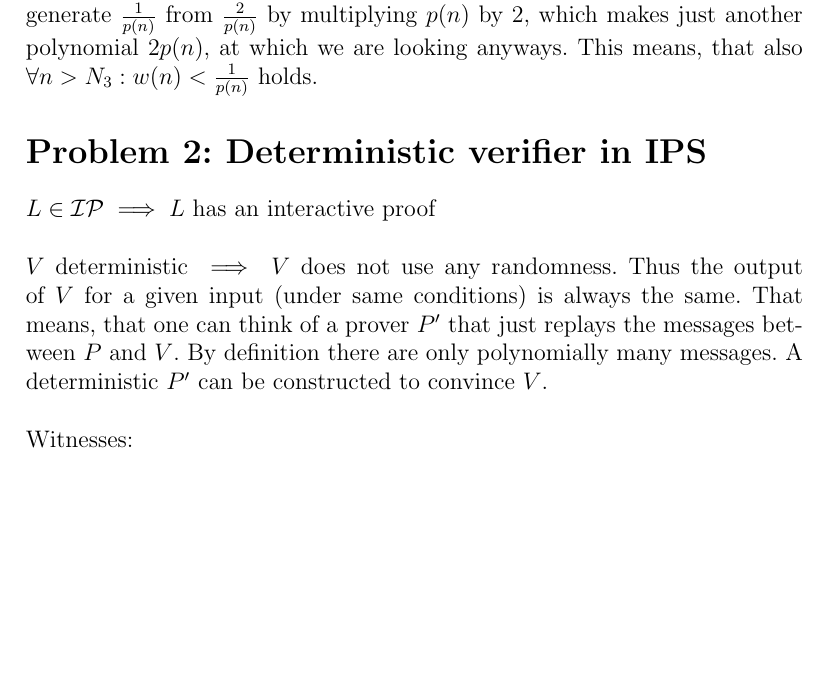
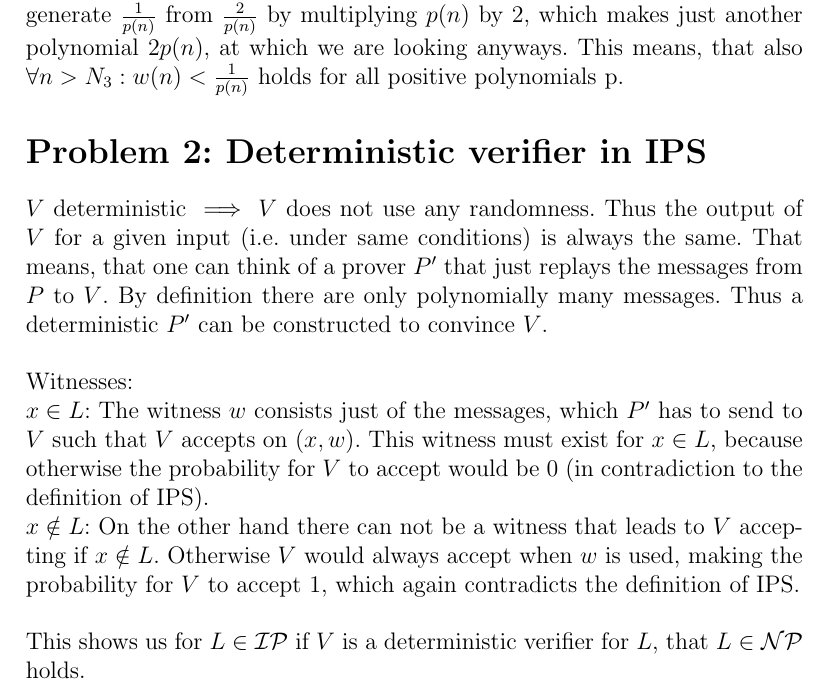
Before and after one commit to Stunkymonkey/security-privacy, a LaTeX problem sheet (uebung3/SP_blatt3.tex): part of page 2 of 3, cut so that both start at the same text, the shorter picture padded with empty space. Compiled offline with pdfLaTeX.

Commit message:
added witnesses to problem 2

```diff
--- a/uebung3/SP_blatt3.tex
+++ b/uebung3/SP_blatt3.tex
@@ -49,20 +49,22 @@ $v$ and $v'$ negligible: $\exists N_1, N_2 \in \mathbb{N}$, such that: \\
 \\
 Let $w(n) = v(n) + v'(n)$: For $w$ to be negligible, we need an $N_3\in\mathbb{N}$, such that $\forall n>N_3: w(n) < \frac{1}{p(n)}$.
 We conclude from the above, that $\forall n>(N_1+N_2): v(n) + v'(n) < \frac{1}{p(n)} + \frac{1}{p(n)}$, Thus $N_3 = N_1 + N_2$ $\implies$ $\forall n > N_3: w(n) < \frac{2}{p(n)}$.\\ % most likely this already works for max(N_1, N_2)
-Since we're looking at the inverses of $all$ positive polynomials, we can easily generate $\frac{1}{p(n)}$ from $\frac{2}{p(n)}$ by multiplying $p(n)$ by 2, which makes just another polynomial $2p(n)$, at which we are looking anyways. This means, that also $\forall n>N_3: w(n) < \frac{1}{p(n)}$ holds.
+Since we're looking at the inverses of $all$ positive polynomials, we can easily generate $\frac{1}{p(n)}$ from $\frac{2}{p(n)}$ by multiplying $p(n)$ by 2, which makes just another polynomial $2p(n)$, at which we are looking anyways. This means, that also $\forall n>N_3: w(n) < \frac{1}{p(n)}$ holds for all positive polynomials p.
 
 %Alternativ gibt es hier einen Beweis: https://people.eecs.berkeley.edu/~sanjamg/classes/cs276-fall14/scribe/lec02.pdf
 
 \section*{Problem 2: Deterministic verifier in IPS}
-$L\in \mathcal{IP} \implies L$ has an interactive proof
+%L\in \mathcal{IP} \implies L$ has an interactive proof
+%\\~\\
+$V$ deterministic $\implies V$ does not use any randomness. Thus the output of $V$ for a given input (i.e. under same conditions) is always the same. That means, that one can think of a prover $P'$ that just replays the messages from $P$ to $V$. By definition there are only polynomially many messages. Thus a deterministic $P'$ can be constructed to convince $V$.\\~\\
+Witnesses:\\
+$x\in L$: The witness $w$ consists just of the messages, which $P'$ has to send to $V$ such that $V$ accepts on $(x, w)$. This witness must exist for $x\in L$, because otherwise the probability for $V$ to accept would be 0 (in contradiction to the definition of IPS).\\
+$x\notin L$: On the other hand there can not be a witness that leads to $V$ accepting if $x\notin L$. Otherwise $V$ would always accept when $w$ is used, making the probability for $V$ to accept 1, which again contradicts the definition of IPS.
 \\~\\
-$V$ deterministic $\implies V$ does not use any randomness. Thus the output of $V$ for a given input (under same conditions) is always the same. That means, that one can think of a prover $P'$ that just replays the messages between $P$ and $V$. By definition there are only polynomially many messages. A deterministic $P'$ can be constructed to convince $V$.\\~\\
-Witnesses:\\
-$x\in L$...\\
-$x\notin L$...
+This shows us for $L\in \mathcal{IP}$ if $V$ is a deterministic verifier for $L$, that $L\in \mathcal{NP}$ holds.
 
 % helpful material:
-% https://ilias.giechaskiel.com/posts/interactive_proof/index.html (Definition 5 > Coin tosses)
+% https://ilias.giechaskiel.com/posts/interactive_proof/index.html (below definition 5 > coin tosses)
 
 \section*{Problem 3: Anonymous credentials and IPS}
 
```
Also changed, not shown: uebung3/SP_blatt3.pdf.
